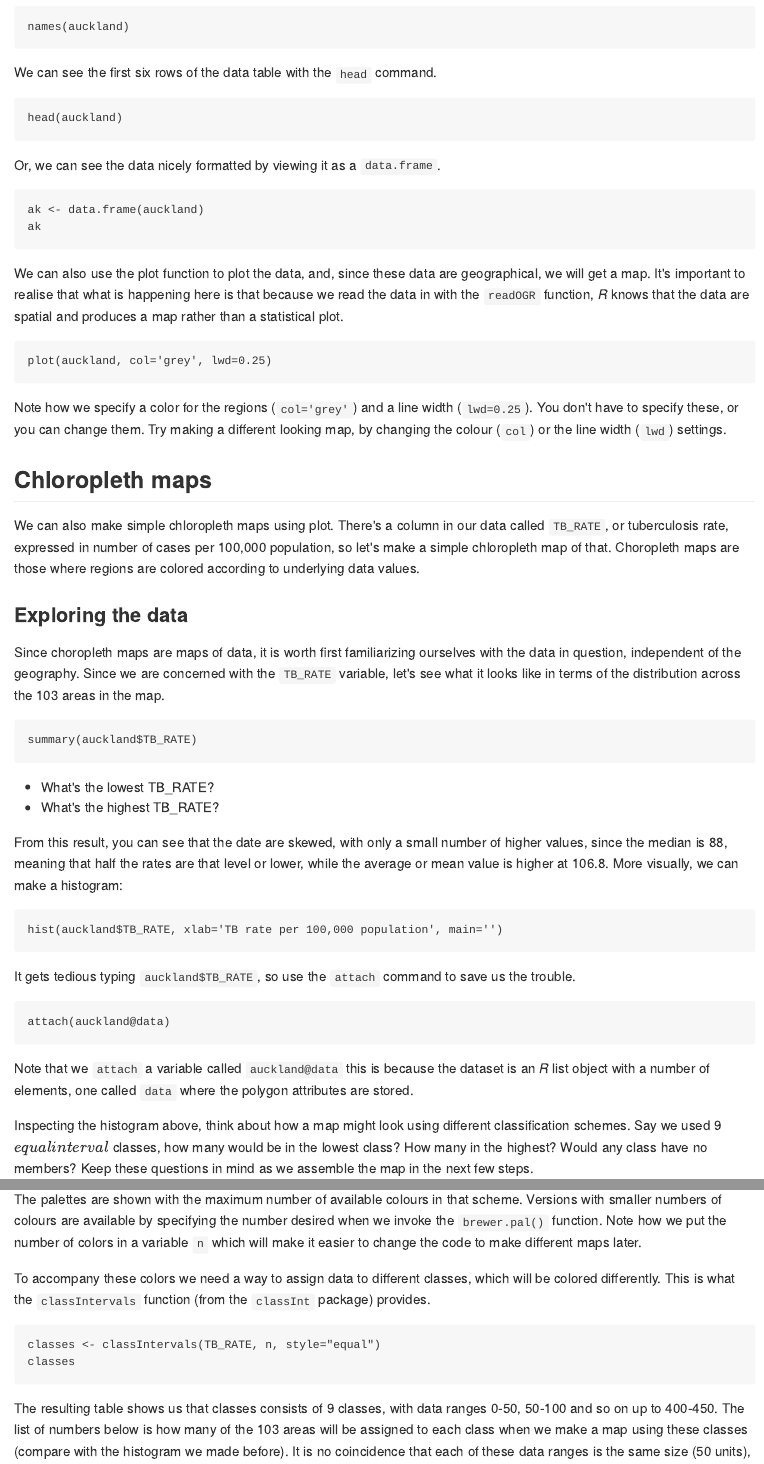
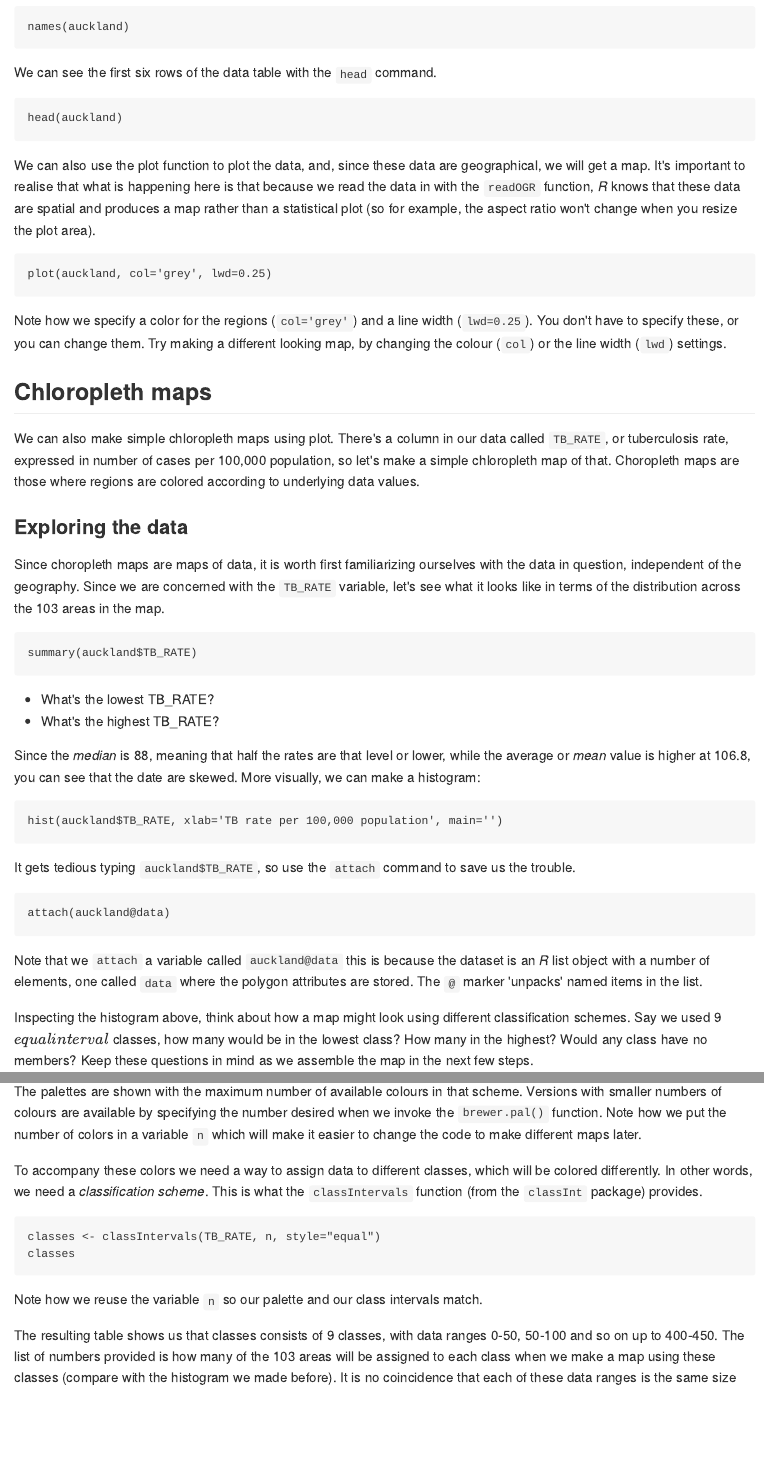
Before and after one commit to DOSull/Spatial-Analysis-and-Modelling, an R Markdown document (labs/week-2/making-maps-in-r.Rmd): the page in a window 1100 px wide, from 1170 px down, and a second part further down, joined at a grey line. The pictures show the output file labs/week-2/making-maps-in-r.md that the author committed with the source, drawn offline in the style of GitHub; long lines of code are wrapped.

Commit message:
minor corrections to lab 2 md files

````diff
--- a/labs/week-2/making-maps-in-r.Rmd
+++ b/labs/week-2/making-maps-in-r.Rmd
@@ -39,23 +43,19 @@
 ```{r}
 names(auckland)
 ```
+
 We can see the first six rows of the data table with the `head` command.
 
 ```{r}
 head(auckland)
 ```
 
-Or, we can see the data nicely formatted by viewing it as a `data.frame`.
-
-```{r}
-ak <- data.frame(auckland)
-ak
-```
-We can also use the plot function to plot the data, and, since these data are geographical, we will get a map. It's important to realise that what is happening here is that because we read the data in with the `readOGR` function, *R* knows that the data are spatial and produces a map rather than a statistical plot.
+We can also use the plot function to plot the data, and, since these data are geographical, we will get a map. It's important to realise that what is happening here is that because we read the data in with the `readOGR` function, *R* knows that these data are spatial and produces a map rather than a statistical plot (so for example, the aspect ratio won't change when you resize the plot area).
 
 ```{r}
 plot(auckland, col='grey', lwd=0.25)
 ```
+
 Note how we specify a color for the regions (`col='grey'`) and a line width (`lwd=0.25`). You don't have to specify these, or you can change them. Try making a different looking map, by changing the colour (`col`) or the line width (`lwd`) settings.
 
 ## Chloropleth maps
@@ -71,7 +71,7 @@
 - What's the lowest TB_RATE?
 - What's the highest TB_RATE?
 
-From this result, you can see that the date are skewed, with only a small number of higher values, since the median is 88, meaning that half the rates are that level or lower, while the average or mean value is higher at 106.8. More visually, we can make a histogram:
+Since the *median* is 88, meaning that half the rates are that level or lower, while the average or *mean* value is higher at 106.8, you can see that the date are skewed. More visually, we can make a histogram:
 
 ```{r}
 hist(auckland$TB_RATE, xlab='TB rate per 100,000 population', main='')
@@ -83,7 +83,7 @@
 attach(auckland@data)
 ```
 
-Note that we `attach` a variable called `auckland@data` this is because the dataset is an *R* list object with a number of elements, one called `data` where the polygon attributes are stored.
+Note that we `attach` a variable called `auckland@data` this is because the dataset is an *R* list object with a number of elements, one called `data` where the polygon attributes are stored. The `@` marker 'unpacks' named items in the list.
 
 Inspecting the histogram above, think about how a map might look using different classification schemes. Say we used 9 $equal interval$ classes, how many would be in the lowest class? How many in the highest? Would any class have no members? Keep these questions in mind as we assemble the map in the next few steps.
 
@@ -111,13 +112,16 @@
 
 The palettes are shown with the maximum number of available colours in that scheme. Versions with smaller numbers of colours are available by specifying the number desired when we invoke the `brewer.pal()` function. Note how we put the number of colors in a variable `n` which will make it easier to change the code to make different maps later.
 
-To accompany these colors we need a way to assign data to different classes, which will be colored differently. This is what the `classIntervals` function (from the `classInt` package) provides.
+To accompany these colors we need a way to assign data to different classes, which will be colored differently. In other words, we need a *classification scheme*. This is what the `classIntervals` function (from the `classInt` package) provides.
 
 ```{r}
 classes <- classIntervals(TB_RATE, n, style="equal")
 classes
 ```
-The resulting table shows us that classes consists of 9 classes, with data ranges 0-50, 50-100 and so on up to 400-450. The list of numbers below is how many of the 103 areas will be assigned to each class when we make a map using these classes (compare with the histogram we made before).  It is no coincidence that each of these data ranges is the same size (50 units), because we specified `style="equal"` when we called `classIntervals`. Other **classification schemes** are possible, as described in the [documentation for `classInt`](https://www.rdocumentation.org/packages/classInt/versions/0.1-24). (Or type `??classInt`)
+
+Note how we reuse the variable `n` so our palette and our class intervals match.
+
+The resulting table shows us that classes consists of 9 classes, with data ranges 0-50, 50-100 and so on up to 400-450. The list of numbers  provided is how many of the 103 areas will be assigned to each class when we make a map using these classes (compare with the histogram we made before).  It is no coincidence that each of these data ranges is the same size (50 units), because we specified `style="equal"` when we called `classIntervals`. Other classification schemes are possible, as described in the [documentation for `classInt`](https://www.rdocumentation.org/packages/classInt/versions/0.1-24). (Or type `??classInt`)
 
 ### Putting it all together in a map
 To make a map, we will want to call the `plot` function on the `auckland` dataset, but this time specify a list of colors for the regions. We use another function from the `classInt` package to do this
````
Also changed, not shown: labs/week-2/making-maps-in-r.md, labs/week-2/making-maps-in-r.Rmd (11 more changed lines).
